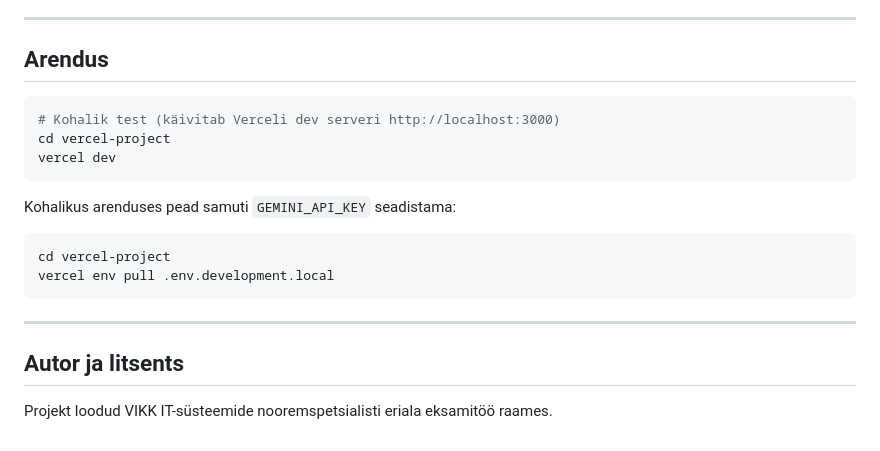
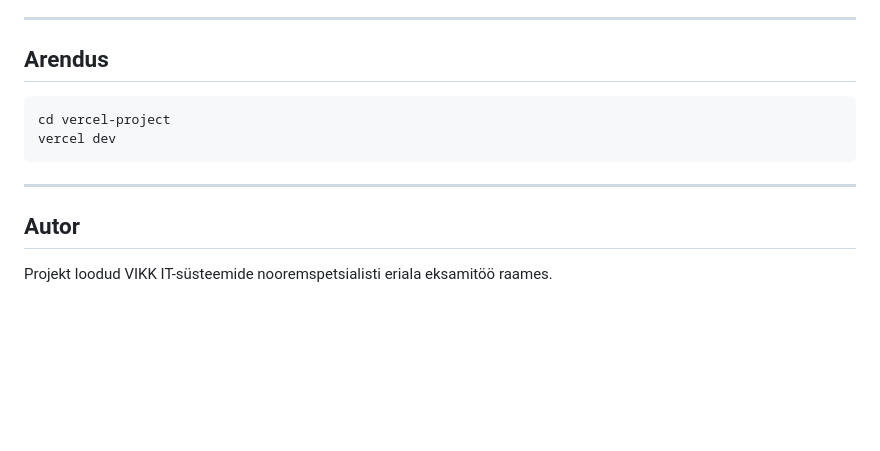
Before and after one commit to kristjan3011/Eksamit-web-app, a Markdown page: vercel-project/README.md, the part around one of its changes. GitHub-like rendering; blank space fills up the shorter version.

````diff
--- a/vercel-project/README.md
+++ b/vercel-project/README.md
@@ -162,19 +158,12 @@ Content-Type: application/json
 ## Arendus
 
 ```bash
-# Kohalik test (käivitab Verceli dev serveri http://localhost:3000)
 cd vercel-project
 vercel dev
 ```
 
-Kohalikus arenduses pead samuti `GEMINI_API_KEY` seadistama:
-```bash
-cd vercel-project
-vercel env pull .env.development.local
-```
-
 ---
 
-## Autor ja litsents
+## Autor
 
 Projekt loodud VIKK IT-süsteemide nooremspetsialisti eriala eksamitöö raames.
````
Also changed, not shown: other parts of vercel-project/README.md (+41 -45 lines).
